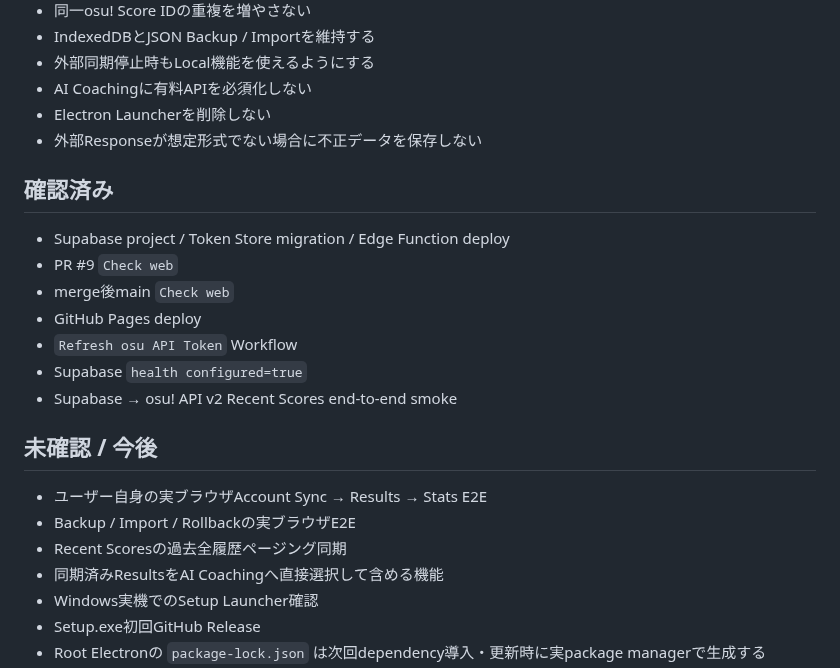
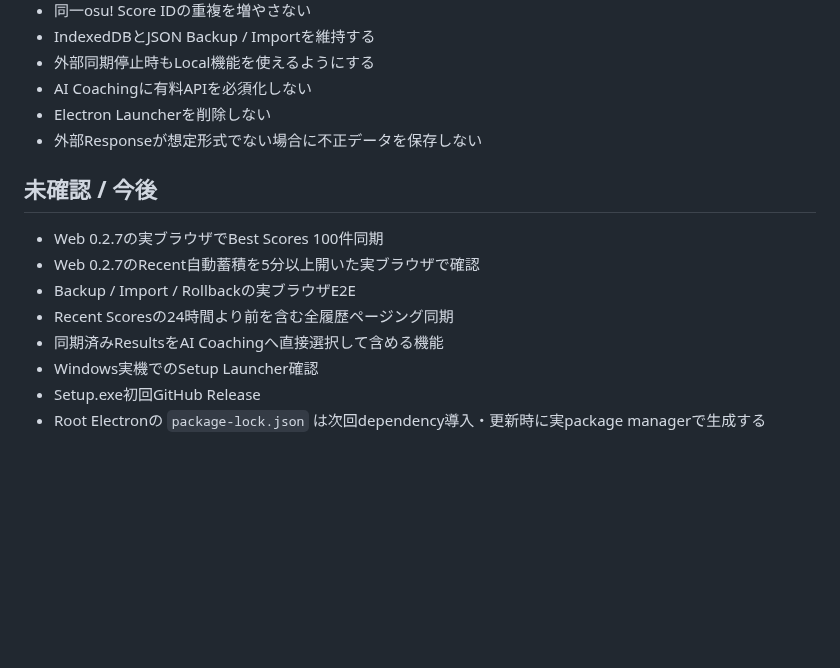
Before and after one commit to EliteMay/osu-hub, a Markdown page: README.md, the part around one of its changes. Drawn GitHub-style; blank space fills up the shorter version.

```diff
--- a/README.md
+++ b/README.md
@@ -196,21 +198,12 @@ Pages ArtifactはWebファイルだけを公開します。Supabase function sou
 - Electron Launcherを削除しない
 - 外部Responseが想定形式でない場合に不正データを保存しない
 
-## 確認済み
-
-- Supabase project / Token Store migration / Edge Function deploy
-- PR #9 `Check web`
-- merge後main `Check web`
-- GitHub Pages deploy
-- `Refresh osu API Token` Workflow
-- Supabase `health configured=true`
-- Supabase → osu! API v2 Recent Scores end-to-end smoke
-
 ## 未確認 / 今後
 
-- ユーザー自身の実ブラウザAccount Sync → Results → Stats E2E
+- Web 0.2.7の実ブラウザでBest Scores 100件同期
+- Web 0.2.7のRecent自動蓄積を5分以上開いた実ブラウザで確認
 - Backup / Import / Rollbackの実ブラウザE2E
-- Recent Scoresの過去全履歴ページング同期
+- Recent Scoresの24時間より前を含む全履歴ページング同期
 - 同期済みResultsをAI Coachingへ直接選択して含める機能
 - Windows実機でのSetup Launcher確認
 - Setup.exe初回GitHub Release
```
Also changed, not shown: other parts of README.md (+29 -27 lines).
